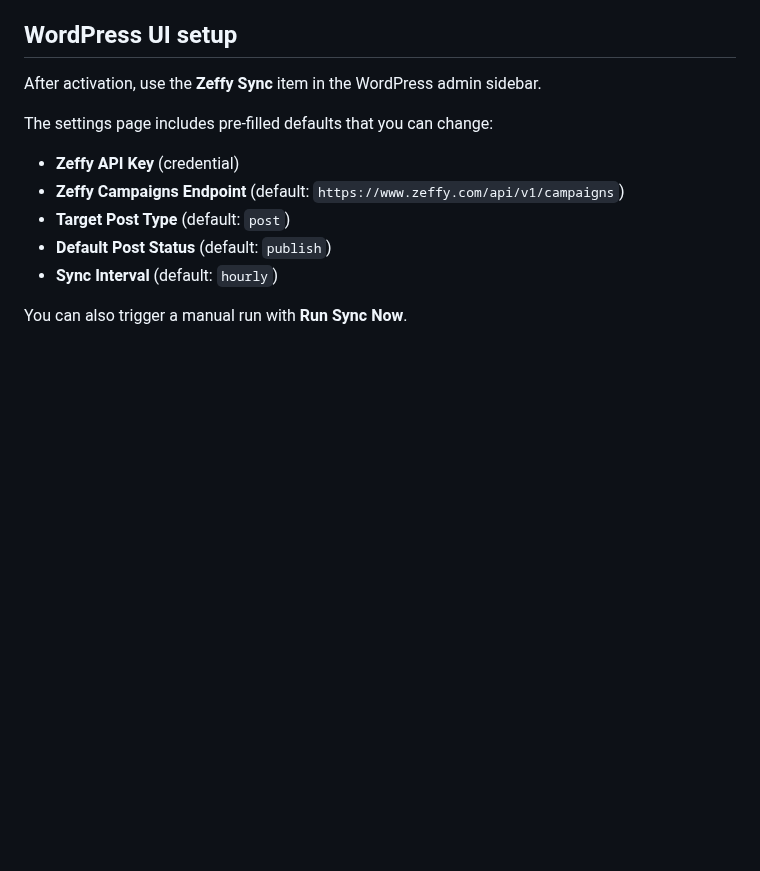
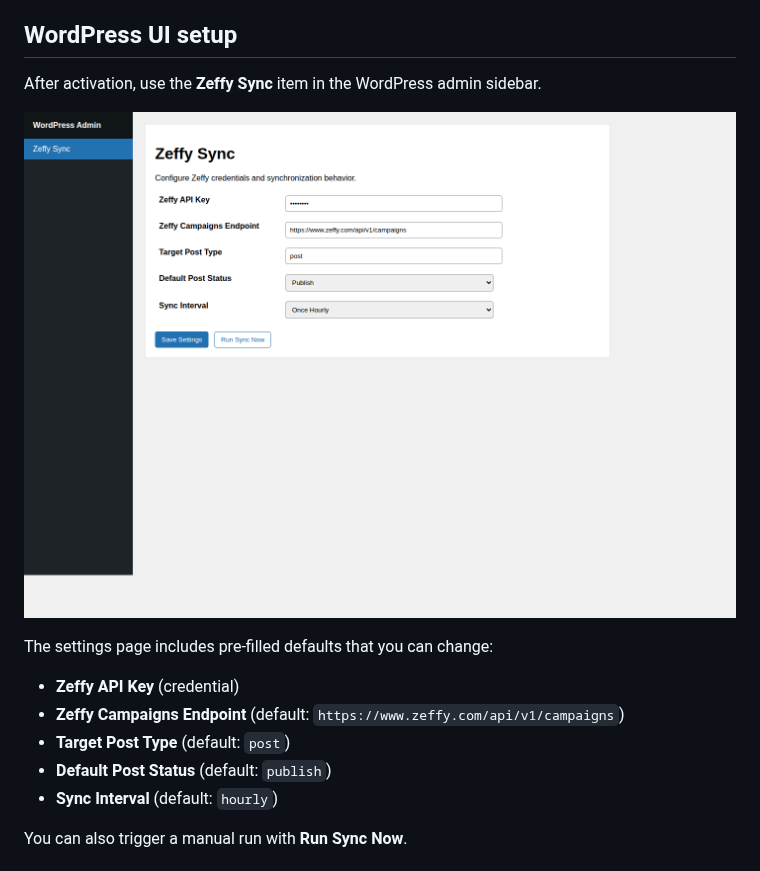
Before and after one commit to icyavocado/zeffy-sync, a Markdown page: README.md, the part around the change. Rendered like a GitHub page; pictures changed too: docs/zeffy-sync-settings-ui.png (added); blank space fills up the shorter version.

Commit message:
docs: add zeffy sync settings ui screenshot
Agent-Logs-Url: https://github.com/icyavocado/zeffy-sync/sessions/85e09d9b-14c3-4174-82ac-6cce9d19346d

Co-authored-by: icyavocado <45118765+icyavocado@users.noreply.github.com>

```diff
--- a/README.md
+++ b/README.md
@@ -9,6 +9,8 @@ WordPress plugin that syncs Zeffy campaigns to WordPress posts/events.
 ## WordPress UI setup
 
 After activation, use the **Zeffy Sync** item in the WordPress admin sidebar.
+
+![Zeffy Sync settings UI](docs/zeffy-sync-settings-ui.png)
 
 The settings page includes pre-filled defaults that you can change:
 
```
